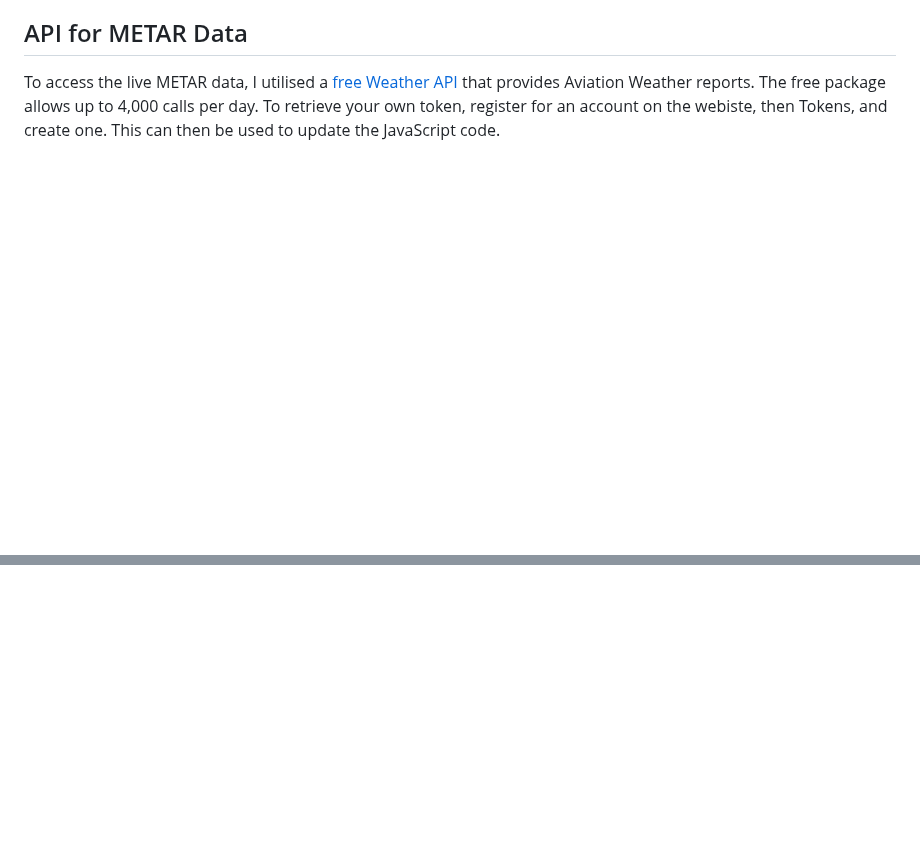
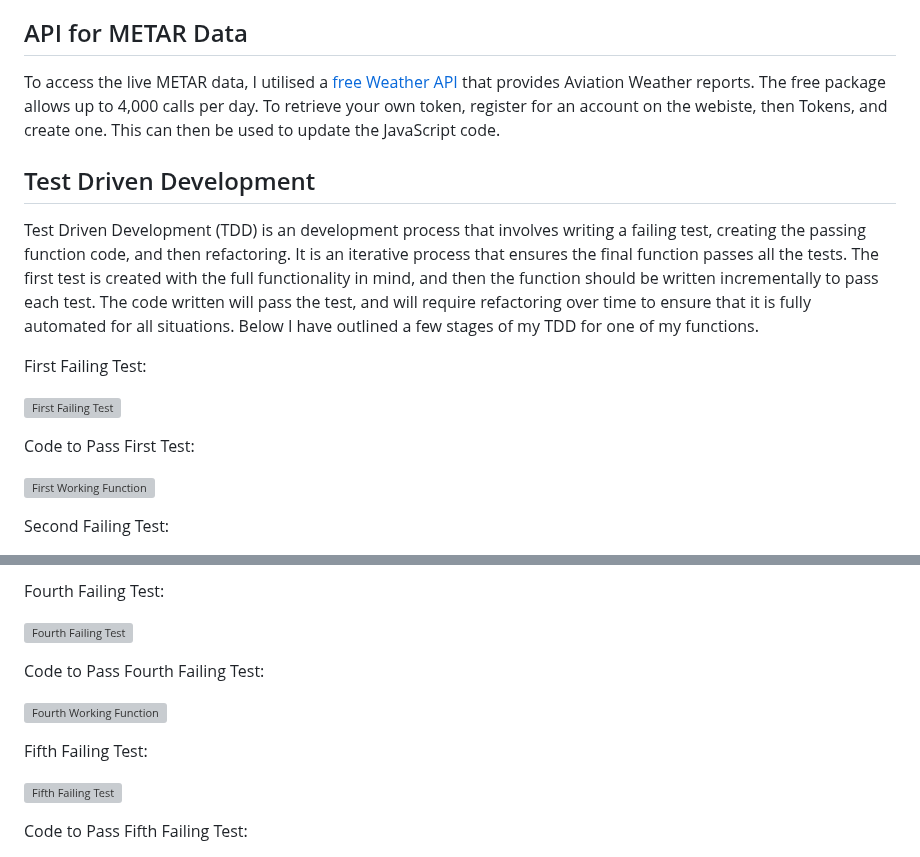
Before and after one commit to jackbash1/METAR-PressureConverter, a Markdown page: README.md, 2 parts joined by grey strips. GitHub-like rendering; blank space fills up the shorter version; grey boxes are pictures that could not be loaded.

Commit message:
Update README.md with TDD

```diff
--- a/README.md
+++ b/README.md
@@ -70,3 +70,18 @@ After the first Sprint, I conducted a Sprint Review, which allowed me to review
 ## API for METAR Data
 
 To access the live METAR data, I utilised a [free Weather API](https://info.avwx.rest/) that provides Aviation Weather reports. The free package allows up to 4,000 calls per day. To retrieve your own token, register for an account on the webiste, then Tokens, and create one. This can then be used to update the JavaScript code.
+
+## Test Driven Development
+
+Test Driven Development (TDD) is an development process that involves writing a failing test, creating the passing function code, and then refactoring. It is an iterative process that ensures the final function passes all the tests. The first test is created with the full functionality in mind, and then the function should be written incrementally to pass each test. The code written will pass the test, and will require refactoring over time to ensure that it is fully automated for all situations. Below I have outlined a few stages of my TDD for one of my functions.
+
+First Failing Test:
+
+![First Failing Test](https://github.com/user-attachments/assets/cba313ba-a2f4-4f60-9d5a-040a7b971e65)
+
+Code to Pass First Test:
+
+![First Working Function](https://github.com/user-attachments/assets/259474b1-48f7-499c-acb3-6b2c4519596b)
+
+Second Failing Test:
+
@@ -72,0 +102,14 @@ To access the live METAR data, I utilised a [free Weather API](https://info.avwx
+Fourth Failing Test:
+
+![Fourth Failing Test](https://github.com/user-attachments/assets/132aa6b6-e9c6-4072-919d-89b9f36e577f)
+
+Code to Pass Fourth Failing Test:
+
+![Fourth Working Function](https://github.com/user-attachments/assets/4973c946-1a4d-4f00-b6b7-3bee14458547)
+
+Fifth Failing Test:
+
+![Fifth Failing Test](https://github.com/user-attachments/assets/e525363d-839e-463a-aaa6-2d600245de3f)
+
+Code to Pass Fifth Failing Test:
+
```
Also changed, not shown: other parts of README.md (+15 -0 lines).
